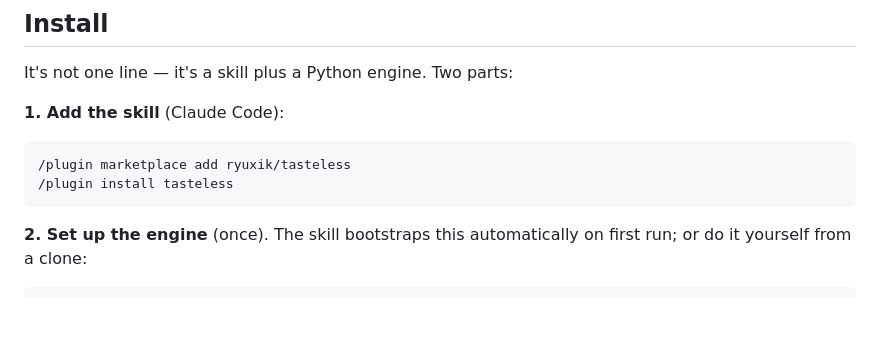
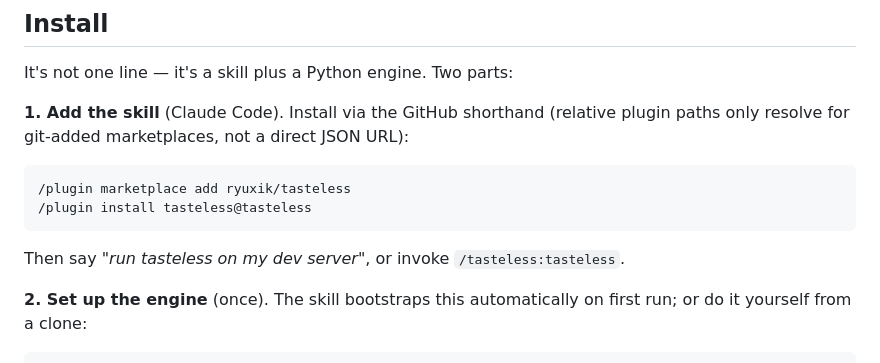
Before and after one commit to ryuxik/tasteless, a Markdown page: README.md, the part around the change. GitHub-like rendering; blank space fills up the shorter version.

Commit message:
README: qualified install command (tasteless@tasteless) + invocation + git-add note
Verified the engine installs from the public git URL, and validated the plugin/
marketplace manifests against the Claude Code spec (all pass). Correct the install
line to the documented qualified form and note /tasteless:tasteless invocation.

Co-Authored-By: Claude Opus 4.8 <noreply@anthropic.com>

````diff
--- a/README.md
+++ b/README.md
@@ -63,11 +63,13 @@ is a measured value against a published threshold.
 
 It's not one line — it's a skill plus a Python engine. Two parts:
 
-**1. Add the skill** (Claude Code):
+**1. Add the skill** (Claude Code). Install via the GitHub shorthand (relative
+plugin paths only resolve for git-added marketplaces, not a direct JSON URL):
 ```
 /plugin marketplace add ryuxik/tasteless
-/plugin install tasteless
+/plugin install tasteless@tasteless
 ```
+Then say *"run tasteless on my dev server"*, or invoke `/tasteless:tasteless`.
 
 **2. Set up the engine** (once). The skill bootstraps this automatically on first
 run; or do it yourself from a clone:
````
